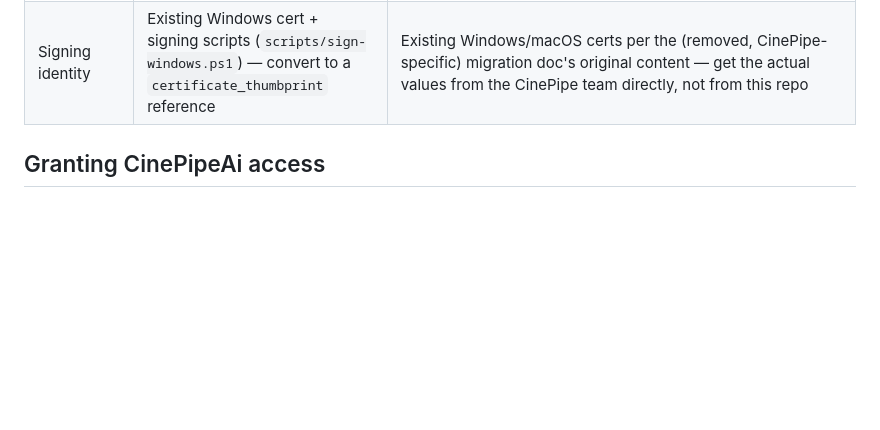
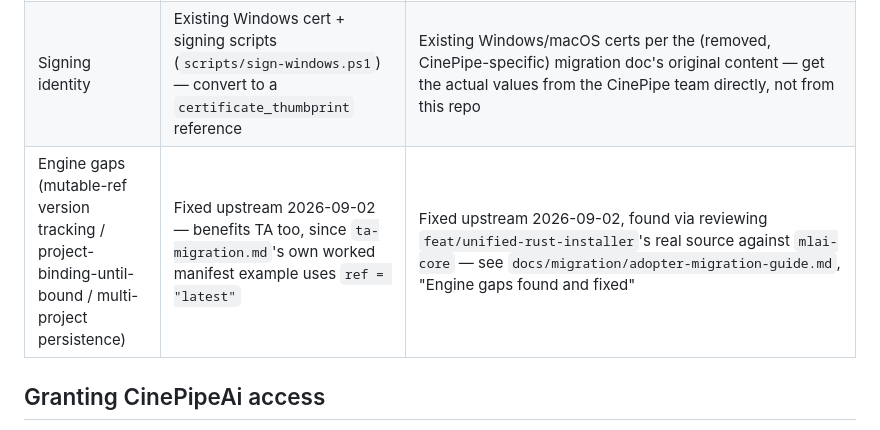
Before and after one commit to Trusted-Autonomy/MLAppInstaller, a Markdown page: docs/migration/configuration-depot-architecture.md, the part around the change. Rendered like a GitHub page; blank space fills up the shorter version.

```diff
--- a/docs/migration/configuration-depot-architecture.md
+++ b/docs/migration/configuration-depot-architecture.md
@@ -52,6 +52,7 @@ This is a `git clone` of MLAppInstaller at a pinned tag, not a fork — the depo
 | Branding | N/A (no GUI) | Brand kit available (`CinePipeAi_Brand_Kit_One_Pager_v3_Checked.pdf` — colors, wordmark, type system). **Do not commit any of this to MLAppInstaller's own repo** — it's public now; branding lives entirely in CinePipe-installer's own (private) depot repo's `distribution-profile.toml`/icon files. |
 | Icon support | N/A | In progress as of 2026-08-28 — check whether `docs/superpowers/plans/2026-08-28-package-icons.md` is merged before relying on the `icons` field |
 | Signing identity | Existing Windows cert + signing scripts (`scripts/sign-windows.ps1`) — convert to a `certificate_thumbprint` reference | Existing Windows/macOS certs per the (removed, CinePipe-specific) migration doc's original content — get the actual values from the CinePipe team directly, not from this repo |
+| Engine gaps (mutable-ref version tracking / project-binding-until-bound / multi-project persistence) | Fixed upstream 2026-09-02 — benefits TA too, since `ta-migration.md`'s own worked manifest example uses `ref = "latest"` | Fixed upstream 2026-09-02, found via reviewing `feat/unified-rust-installer`'s real source against `mlai-core` — see `docs/migration/adopter-migration-guide.md`, "Engine gaps found and fixed" |
 
 ## Granting CinePipeAi access
 
```
Also changed, not shown: docs/migration/adopter-migration-guide.md (+11 -3 lines).
